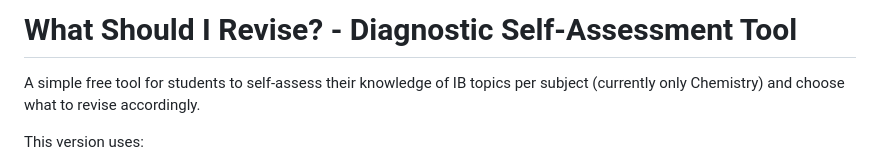
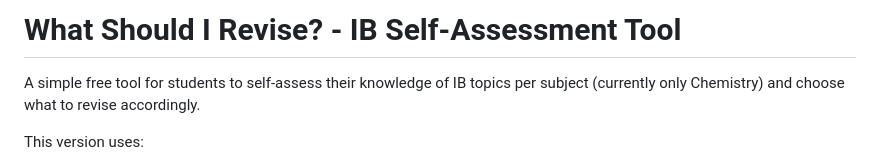
Before and after one commit to interstellardrumbeat/what-should-i-revise, a Markdown page: README.md, the part around the change. GitHub-like rendering.

Commit message:
Change title to 'IB Self-Assessment Tool'
Updated the title of the self-assessment tool in README.

```diff
--- a/README.md
+++ b/README.md
@@ -1,4 +1,4 @@
-# What Should I Revise? - Diagnostic Self-Assessment Tool
+# What Should I Revise? - IB Self-Assessment Tool
 
 A simple free tool for students to self-assess their knowledge of IB topics per subject (currently only Chemistry) and choose what to revise accordingly.
 
```
